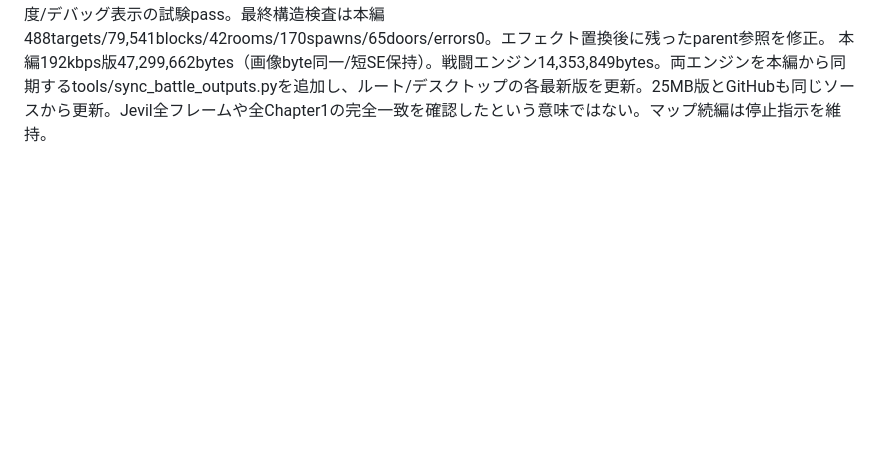
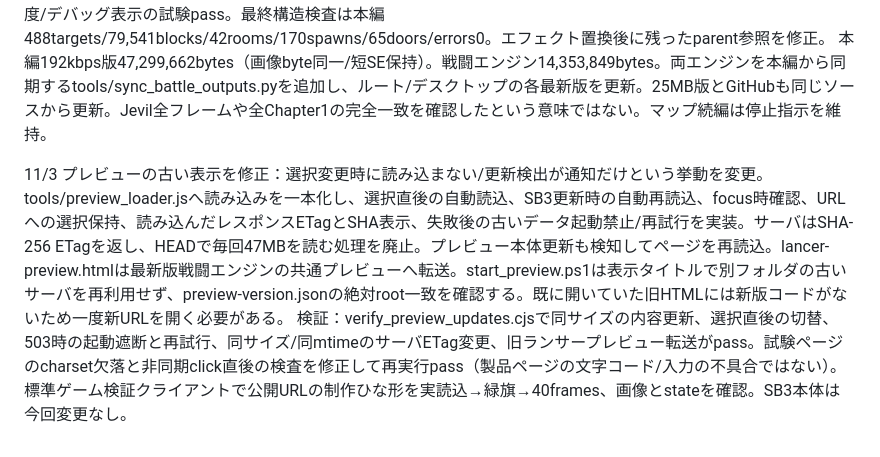
Before and after one commit to fuugafuu/pclocaltool, a Markdown page: スクラッチデルタルーン/progress.md, the part around the change. GitHub-like rendering; blank space fills up the shorter version.

Commit message:
Document preview version loading fix

```diff
--- a/スクラッチデルタルーン/progress.md
+++ b/スクラッチデルタルーン/progress.md
@@ -221,3 +221,6 @@ boxpuzzle-candidateは465 targets/74512 blocks/42 rooms/170 spawns/65 doors/erro
 共通修正：Z押下時の見えている棒のXを保存して判定、ジャスト金色/光、元のフェード、6個のハート破片、死亡選択ループ再起動と原作blur座標、選択対象の原作白明滅、グレイズを描画中ソウルに追従、ダメージの対象ID固定、スージィ技のアニメ所有権、Jevil転移の右向き/出入音、FinalChaos HUD非表示/画面内自由移動/速度復帰。コマンドYは依頼通り変更前の-78.375へ戻した。
 実VM確認：全7敵の1wave終了pass、制作版CHECK/個別アイテム/追加セリフ/実弾/実攻撃撃破（見逃し演出と区別）/再戦pass、選択敵2→1とスージィ不参加時のラルセイ回復ハイライトpass、死亡選択左右とZpass。共通再検証はジャスト得点150、破片6、スージィ16フレーム、pageerror0。FinalChaos自由移動と速度/デバッグ表示の試験pass。最終構造検査は本編488targets/79,541blocks/42rooms/170spawns/65doors/errors0。エフェクト置換後に残ったparent参照を修正。
 本編192kbps版47,299,662bytes（画像byte同一/短SE保持）。戦闘エンジン14,353,849bytes。両エンジンを本編から同期するtools/sync_battle_outputs.pyを追加し、ルート/デスクトップの各最新版を更新。25MB版とGitHubも同じソースから更新。Jevil全フレームや全Chapter1の完全一致を確認したという意味ではない。マップ続編は停止指示を維持。
+
+11/3 プレビューの古い表示を修正：選択変更時に読み込まない/更新検出が通知だけという挙動を変更。tools/preview_loader.jsへ読み込みを一本化し、選択直後の自動読込、SB3更新時の自動再読込、focus時確認、URLへの選択保持、読み込んだレスポンスETagとSHA表示、失敗後の古いデータ起動禁止/再試行を実装。サーバはSHA-256 ETagを返し、HEADで毎回47MBを読む処理を廃止。プレビュー本体更新も検知してページを再読込。lancer-preview.htmlは最新版戦闘エンジンの共通プレビューへ転送。start_preview.ps1は表示タイトルで別フォルダの古いサーバを再利用せず、preview-version.jsonの絶対root一致を確認する。既に開いていた旧HTMLには新版コードがないため一度新URLを開く必要がある。
+検証：verify_preview_updates.cjsで同サイズの内容更新、選択直後の切替、503時の起動遮断と再試行、同サイズ/同mtimeのサーバETag変更、旧ランサープレビュー転送がpass。試験ページのcharset欠落と非同期click直後の検査を修正して再実行pass（製品ページの文字コード/入力の不具合ではない）。標準ゲーム検証クライアントで公開URLの制作ひな形を実読込→緑旗→40frames、画像とstateを確認。SB3本体は今回変更なし。
```
